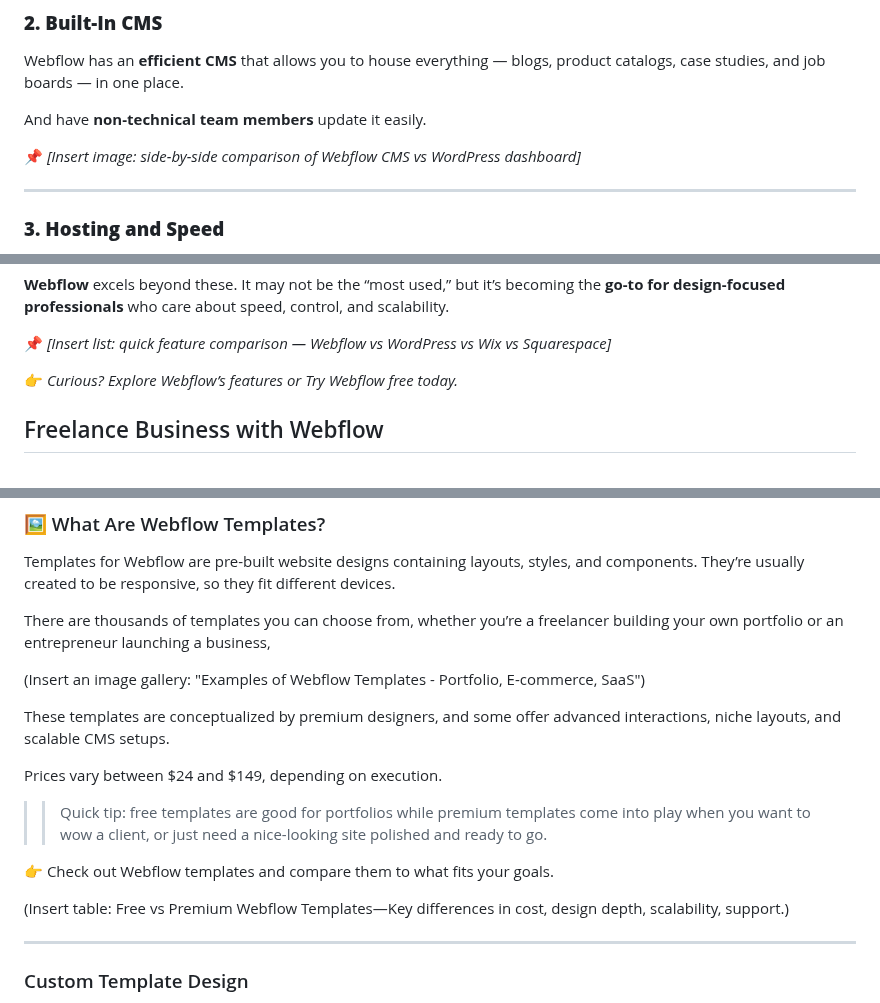
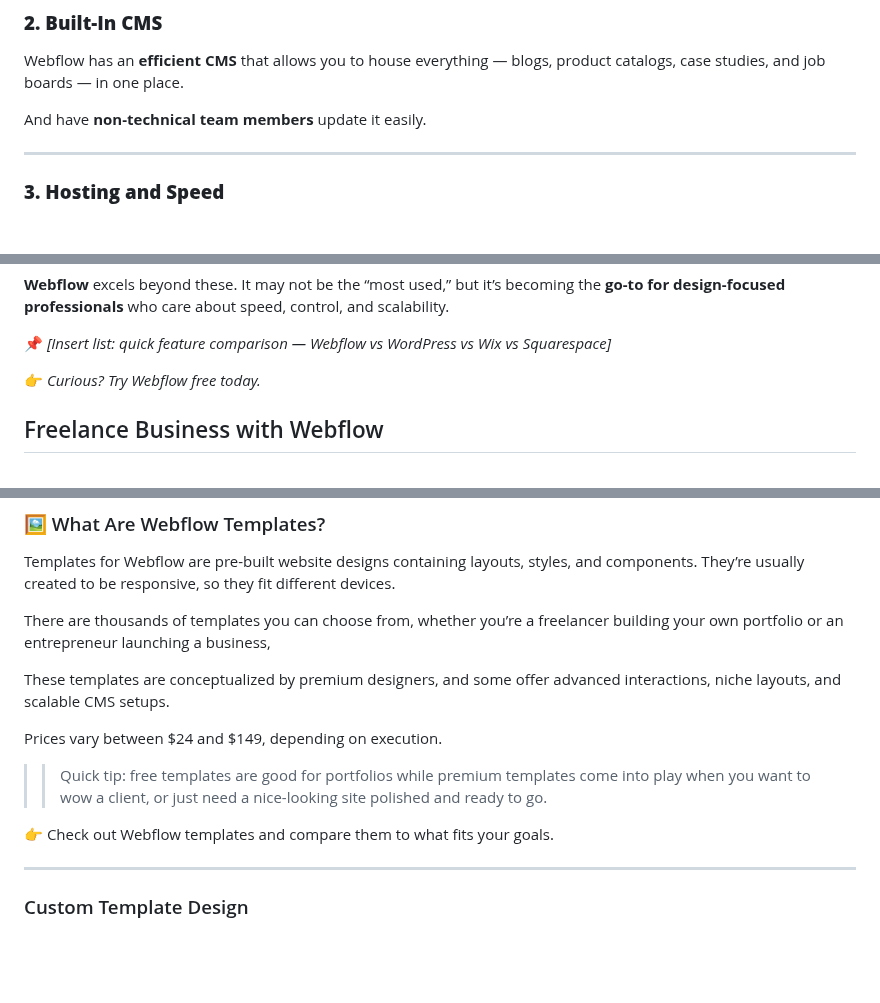
Before and after one commit to Designeryinka/Olayinka-website, a Markdown page: src/blog/2025-10-15-a-beginner-s-complete-guide-to-webflow-features-pricing-templates-and-comparisons.md, 3 parts joined by grey strips. Drawn GitHub-style; blank space fills up the shorter version.

Commit message:
Update Blog “2025-10-15-a-beginner-s-complete-guide-to-webflow-features-pricing-templates-and-comparisons”

```diff
--- a/src/blog/2025-10-15-a-beginner-s-complete-guide-to-webflow-features-pricing-templates-and-comparisons.md
+++ b/src/blog/2025-10-15-a-beginner-s-complete-guide-to-webflow-features-pricing-templates-and-comparisons.md
@@ -130,7 +130,6 @@ Webflow has an **efficient CMS** that allows you to house everything — blogs,
 
 And have **non-technical team members** update it easily.
 
-📌 _\[Insert image: side-by-side comparison of Webflow CMS vs WordPress dashboard]_
 
 - - -
 
@@ -169,7 +168,7 @@ Although WordPress is powerful, it’s also bloated and plugin-heavy.  **Wix** a
 
 📌 _\[Insert list: quick feature comparison — Webflow vs WordPress vs Wix vs Squarespace]_
 
-👉 _Curious? Explore Webflow’s features or Try Webflow free today._
+👉 _Curious? Try Webflow free today._
 
 ## Freelance Business with Webflow
 
@@ -295,7 +293,6 @@ Templates for Webflow are pre-built website designs containing layouts, styles,
 
 There are thousands of templates you can choose from, whether you’re a freelancer building your own portfolio or an entrepreneur launching a business,
 
-(Insert an image gallery: "Examples of Webflow Templates - Portfolio, E-commerce, SaaS")
 
 These templates are conceptualized by premium designers, and some offer advanced interactions, niche layouts, and scalable CMS setups.
 
@@ -305,7 +302,6 @@ Prices vary between $24 and $149, depending on execution.
 
 👉 Check out Webflow templates and compare them to what fits your goals.
 
-(Insert table: Free vs Premium Webflow Templates—Key differences in cost, design depth, scalability, support.)
 
 - - -
 
```
Also changed, not shown: other parts of src/blog/2025-10-15-a-beginner-s-complete-guide-to-webflow-features-pricing-templates-and-comparisons.md (+1 -2 lines).
